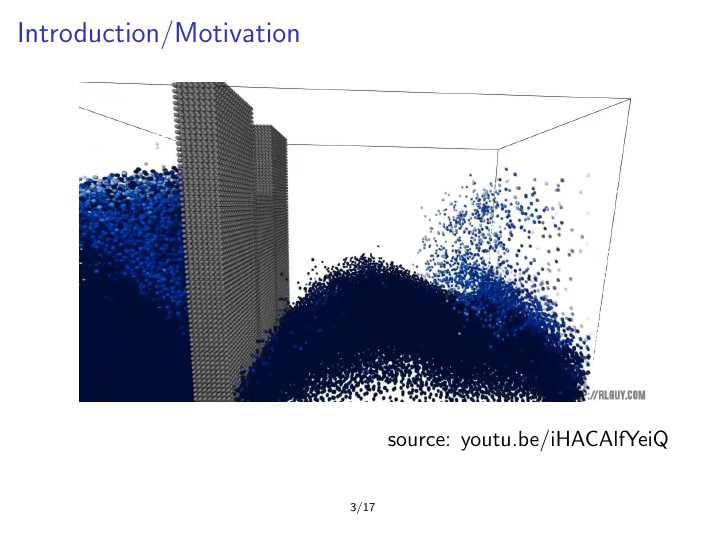
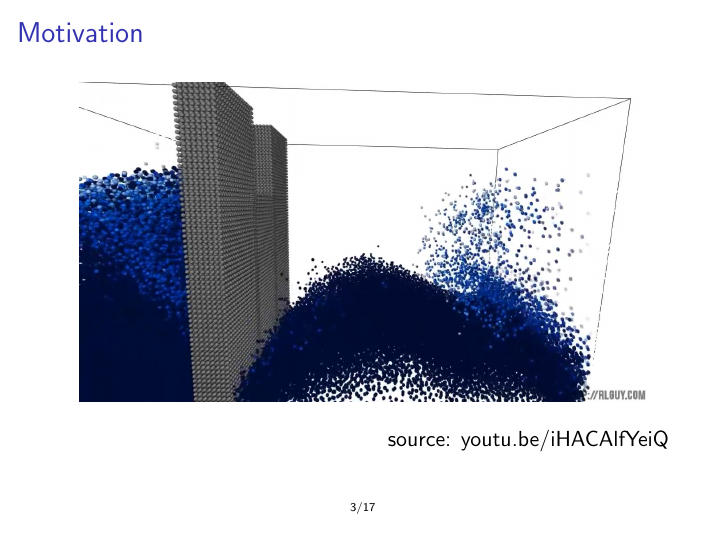
Before and after one commit to Faerbit/sphfluidsim, LaTeX slides (slides/presentation.tex): page 4 of 26. Compiled offline with pdfLaTeX.

Commit message:
Slides update.

```diff
--- a/slides/presentation.tex
+++ b/slides/presentation.tex
@@ -153,7 +153,7 @@ stringstyle=\color[rgb]{0.639,0.082,0.082},
     \end{itemize}
 \end{frame}
 \begin{frame}
-    \frametitle{Introduction/Motivation}
+    \frametitle{Motivation}
     \begin{center}
         \includegraphics[width=10cm]{introduction.jpg}
     \end{center}
```
Also changed, not shown: slides/presentation.pdf, slides/presentation.tex (6 more changed lines).
